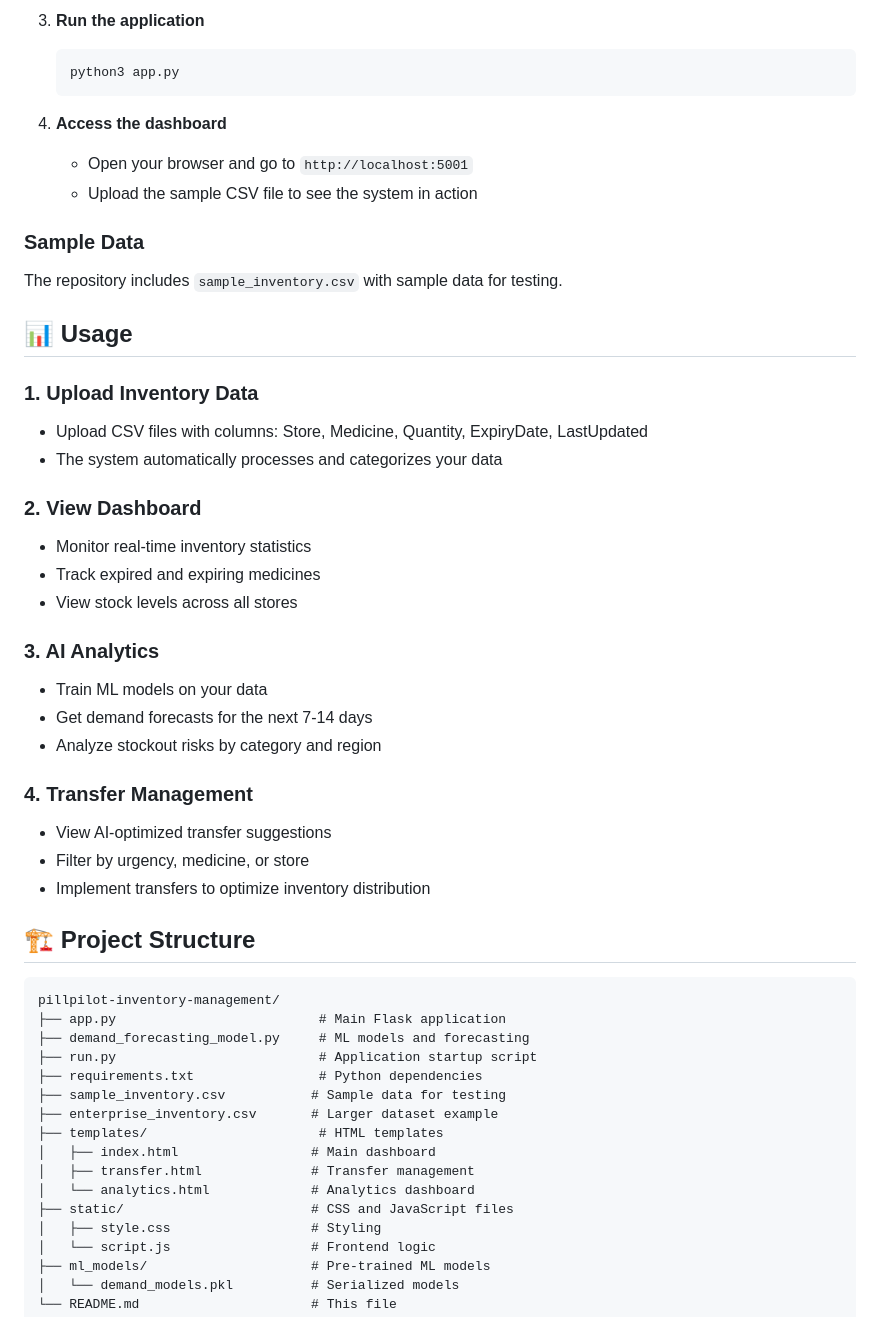
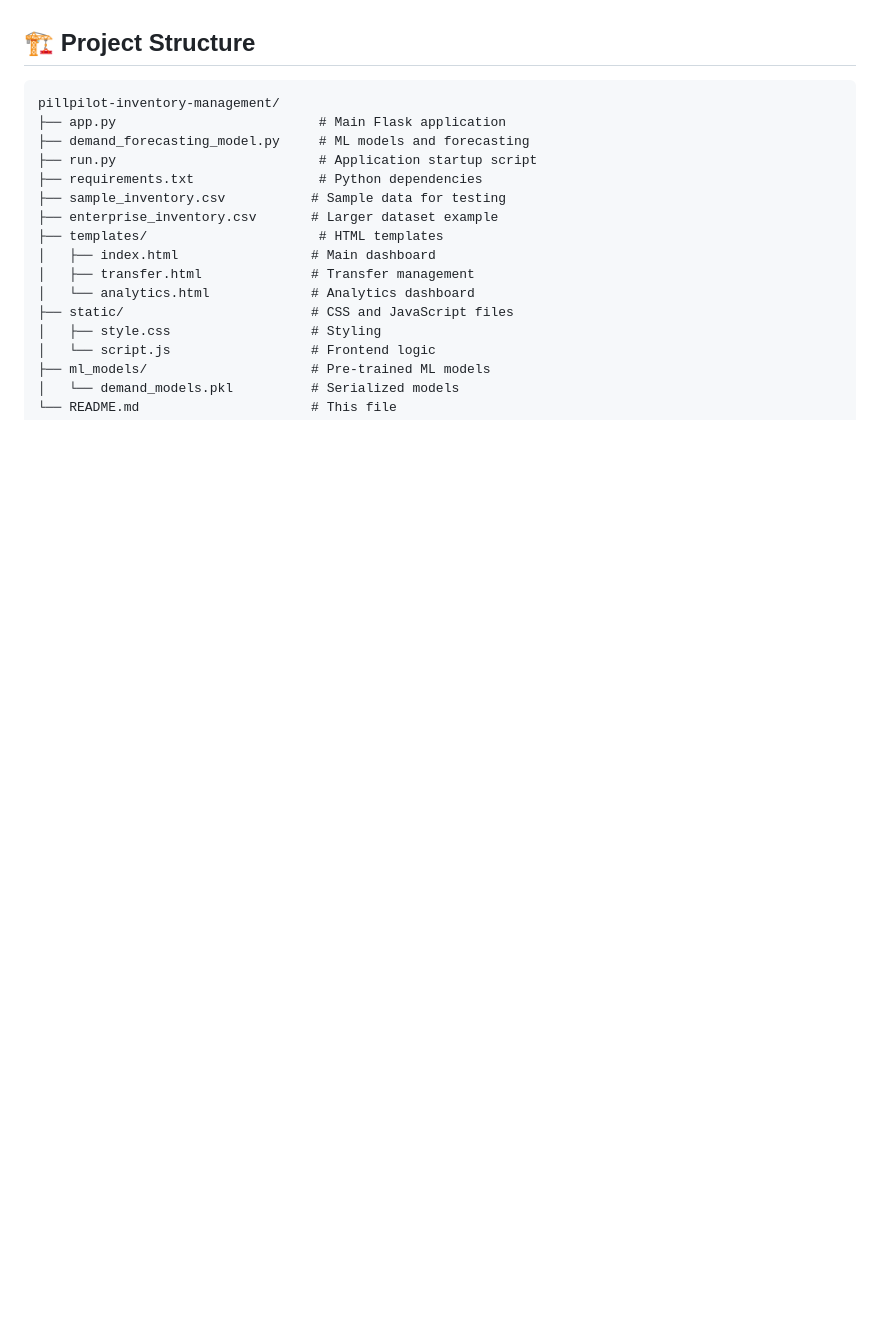
Before and after one commit to Anveshnaaa/pill-pilot, a Markdown page: README.md, the part around one of its changes. GitHub-like rendering; blank space fills up the shorter version.

````diff
--- a/README.md
+++ b/README.md
@@ -67,35 +60,3 @@ The system includes pre-trained models for:
-3. **Run the application**
-   ```bash
-   python3 app.py
-   ```
-
-4. **Access the dashboard**
-   - Open your browser and go to `http://localhost:5001`
-   - Upload the sample CSV file to see the system in action
-
-### Sample Data
-The repository includes `sample_inventory.csv` with sample data for testing.
-
-## 📊 Usage
-
-### 1. Upload Inventory Data
-- Upload CSV files with columns: Store, Medicine, Quantity, ExpiryDate, LastUpdated
-- The system automatically processes and categorizes your data
-
-### 2. View Dashboard
-- Monitor real-time inventory statistics
-- Track expired and expiring medicines
-- View stock levels across all stores
-
-### 3. AI Analytics
-- Train ML models on your data
-- Get demand forecasts for the next 7-14 days
-- Analyze stockout risks by category and region
-
-### 4. Transfer Management
-- View AI-optimized transfer suggestions
-- Filter by urgency, medicine, or store
-- Implement transfers to optimize inventory distribution
 
 ## 🏗️ Project Structure
 
````
Also changed, not shown: other parts of README.md (+49 -114 lines).
